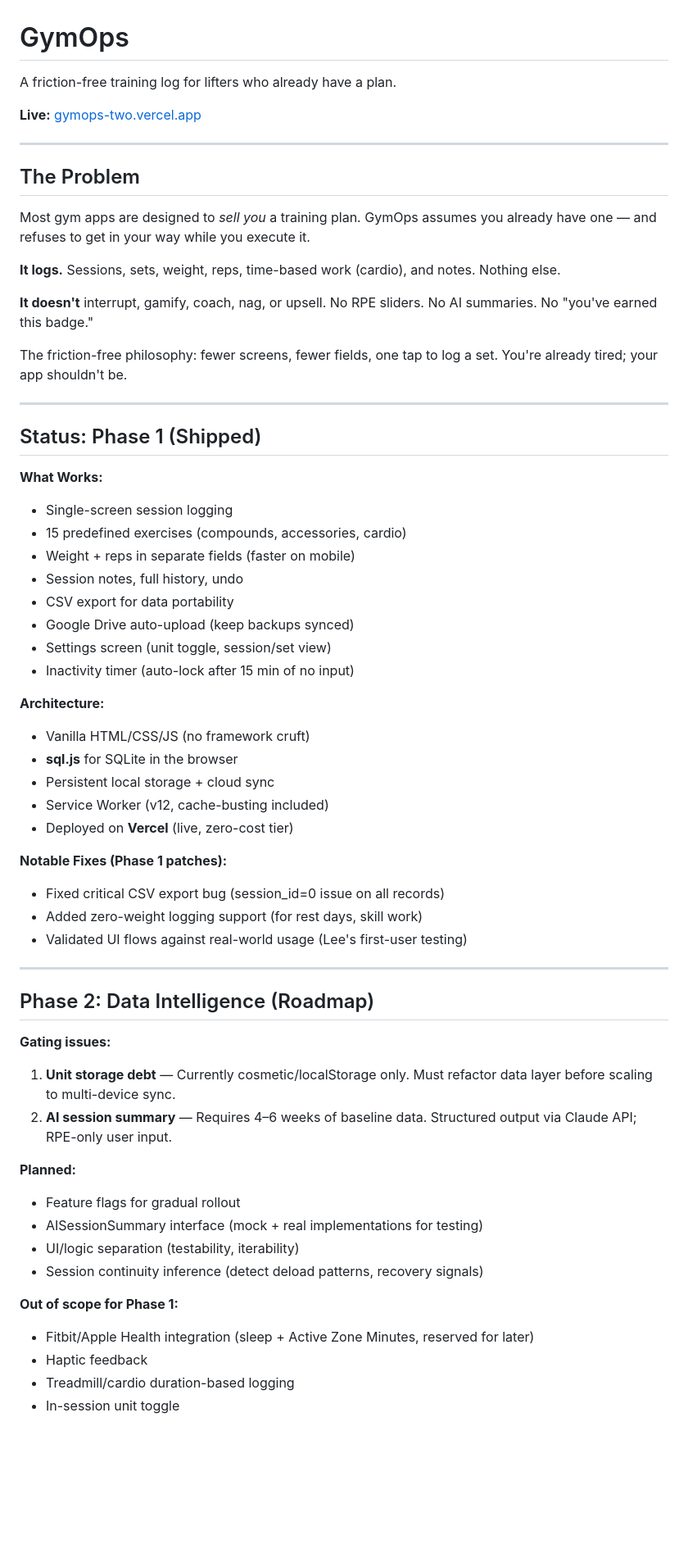
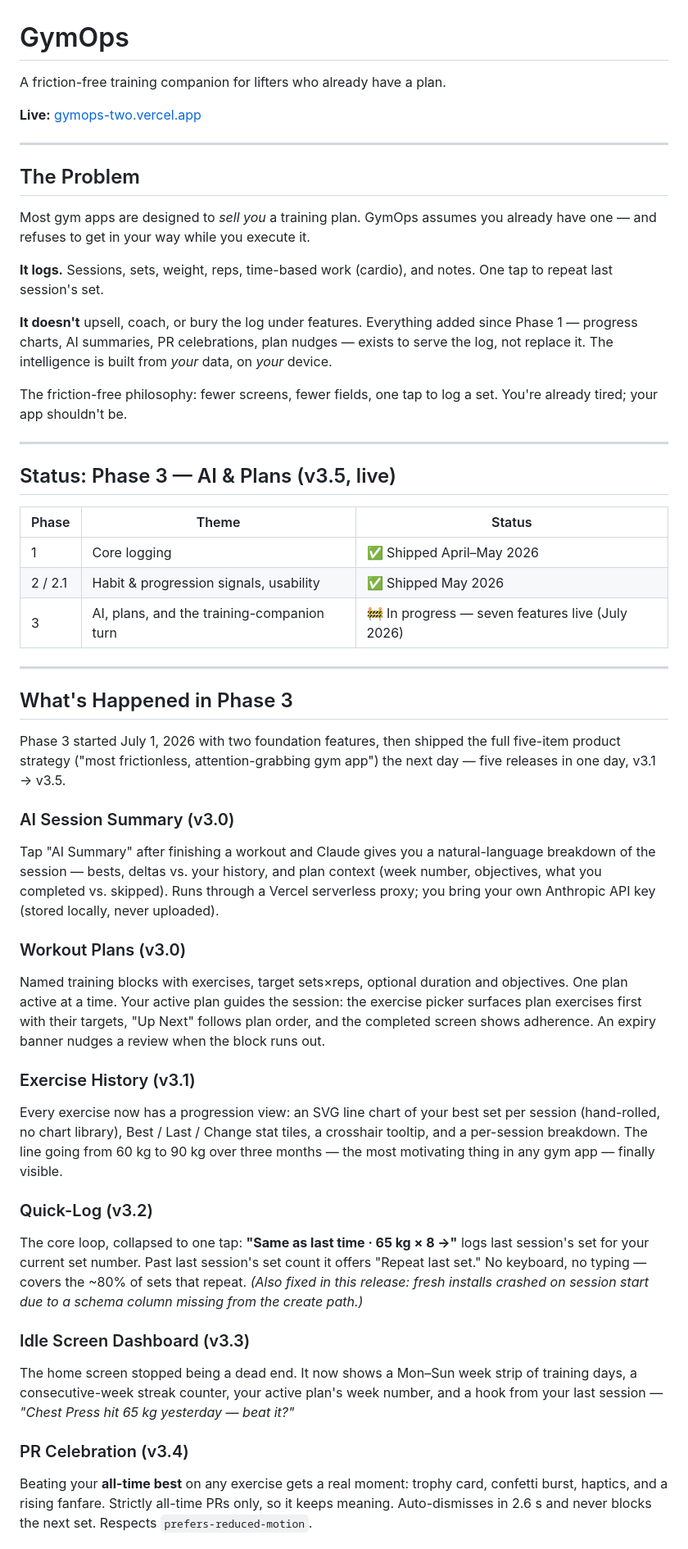
Before and after one commit to Ithica85/gymops, a Markdown page: README.md, the part around one of its changes. Shown at 82% size. GitHub-like rendering; blank space fills up the shorter version.

```diff
--- a/README.md
+++ b/README.md
@@ -1,6 +1,6 @@
 # GymOps
 
-A friction-free training log for lifters who already have a plan.
+A friction-free training companion for lifters who already have a plan.
 
 **Live:** [gymops-two.vercel.app](https://gymops-two.vercel.app)
 
@@ -10,54 +10,43 @@ A friction-free training log for lifters who already have a plan.
 
 Most gym apps are designed to *sell you* a training plan. GymOps assumes you already have one — and refuses to get in your way while you execute it.
 
-**It logs.** Sessions, sets, weight, reps, time-based work (cardio), and notes. Nothing else.
+**It logs.** Sessions, sets, weight, reps, time-based work (cardio), and notes. One tap to repeat last session's set.
 
-**It doesn't** interrupt, gamify, coach, nag, or upsell. No RPE sliders. No AI summaries. No "you've earned this badge."
+**It doesn't** upsell, coach, or bury the log under features. Everything added since Phase 1 — progress charts, AI summaries, PR celebrations, plan nudges — exists to serve the log, not replace it. The intelligence is built from *your* data, on *your* device.
 
 The friction-free philosophy: fewer screens, fewer fields, one tap to log a set. You're already tired; your app shouldn't be.
 
 ---
 
-## Status: Phase 1 (Shipped)
+## Status: Phase 3 — AI & Plans (v3.5, live)
 
-**What Works:**
-- Single-screen session logging
-- 15 predefined exercises (compounds, accessories, cardio)
-- Weight + reps in separate fields (faster on mobile)
-- Session notes, full history, undo
-- CSV export for data portability
-- Google Drive auto-upload (keep backups synced)
-- Settings screen (unit toggle, session/set view)
-- Inactivity timer (auto-lock after 15 min of no input)
-
-**Architecture:**
-- Vanilla HTML/CSS/JS (no framework cruft)
-- **sql.js** for SQLite in the browser
-- Persistent local storage + cloud sync
-- Service Worker (v12, cache-busting included)
-- Deployed on **Vercel** (live, zero-cost tier)
-
-**Notable Fixes (Phase 1 patches):**
-- Fixed critical CSV export bug (session_id=0 issue on all records)
-- Added zero-weight logging support (for rest days, skill work)
-- Validated UI flows against real-world usage (Lee's first-user testing)
+| Phase | Theme | Status |
+|---|---|---|
+| 1 | Core logging | ✅ Shipped April–May 2026 |
+| 2 / 2.1 | Habit & progression signals, usability | ✅ Shipped May 2026 |
+| 3 | AI, plans, and the training-companion turn | 🚧 In progress — seven features live (July 2026) |
 
 ---
 
-## Phase 2: Data Intelligence (Roadmap)
+## What's Happened in Phase 3
 
-**Gating issues:**
-1. **Unit storage debt** — Currently cosmetic/localStorage only. Must refactor data layer before scaling to multi-device sync.
-2. **AI session summary** — Requires 4–6 weeks of baseline data. Structured output via Claude API; RPE-only user input.
+Phase 3 started July 1, 2026 with two foundation features, then shipped the full five-item product strategy ("most frictionless, attention-grabbing gym app") the next day — five releases in one day, v3.1 → v3.5.
 
-**Planned:**
-- Feature flags for gradual rollout
-- AISessionSummary interface (mock + real implementations for testing)
-- UI/logic separation (testability, iterability)
-- Session continuity inference (detect deload patterns, recovery signals)
+### AI Session Summary (v3.0)
+Tap "AI Summary" after finishing a workout and Claude gives you a natural-language breakdown of the session — bests, deltas vs. your history, and plan context (week number, objectives, what you completed vs. skipped). Runs through a Vercel serverless proxy; you bring your own Anthropic API key (stored locally, never uploaded).
 
-**Out of scope for Phase 1:**
-- Fitbit/Apple Health integration (sleep + Active Zone Minutes, reserved for later)
-- Haptic feedback
-- Treadmill/cardio duration-based logging
-- In-session unit toggle
+### Workout Plans (v3.0)
+Named training blocks with exercises, target sets×reps, optional duration and objectives. One plan active at a time. Your active plan guides the session: the exercise picker surfaces plan exercises first with their targets, "Up Next" follows plan order, and the completed screen shows adherence. An expiry banner nudges a review when the block runs out.
+
+### Exercise History (v3.1)
+Every exercise now has a progression view: an SVG line chart of your best set per session (hand-rolled, no chart library), Best / Last / Change stat tiles, a crosshair tooltip, and a per-session breakdown. The line going from 60 kg to 90 kg over three months — the most motivating thing in any gym app — finally visible.
+
+### Quick-Log (v3.2)
+The core loop, collapsed to one tap: **"Same as last time · 65 kg × 8 →"** logs last session's set for your current set number. Past last session's set count it offers "Repeat last set." No keyboard, no typing — covers the ~80% of sets that repeat. *(Also fixed in this release: fresh installs crashed on session start due to a schema column missing from the create path.)*
+
+### Idle Screen Dashboard (v3.3)
+The home screen stopped being a dead end. It now shows a Mon–Sun week strip of training days, a consecutive-week streak counter, your active plan's week number, and a hook from your last session — *"Chest Press hit 65 kg yesterday — beat it?"*
+
+### PR Celebration (v3.4)
+Beating your **all-time best** on any exercise gets a real moment: trophy card, confetti burst, haptics, and a rising fanfare. Strictly all-time PRs only, so it keeps meaning. Auto-dismisses in 2.6 s and never blocks the next set. Respects `prefers-reduced-motion`.
+
```
Also changed, not shown: other parts of README.md (+67 -49 lines).
